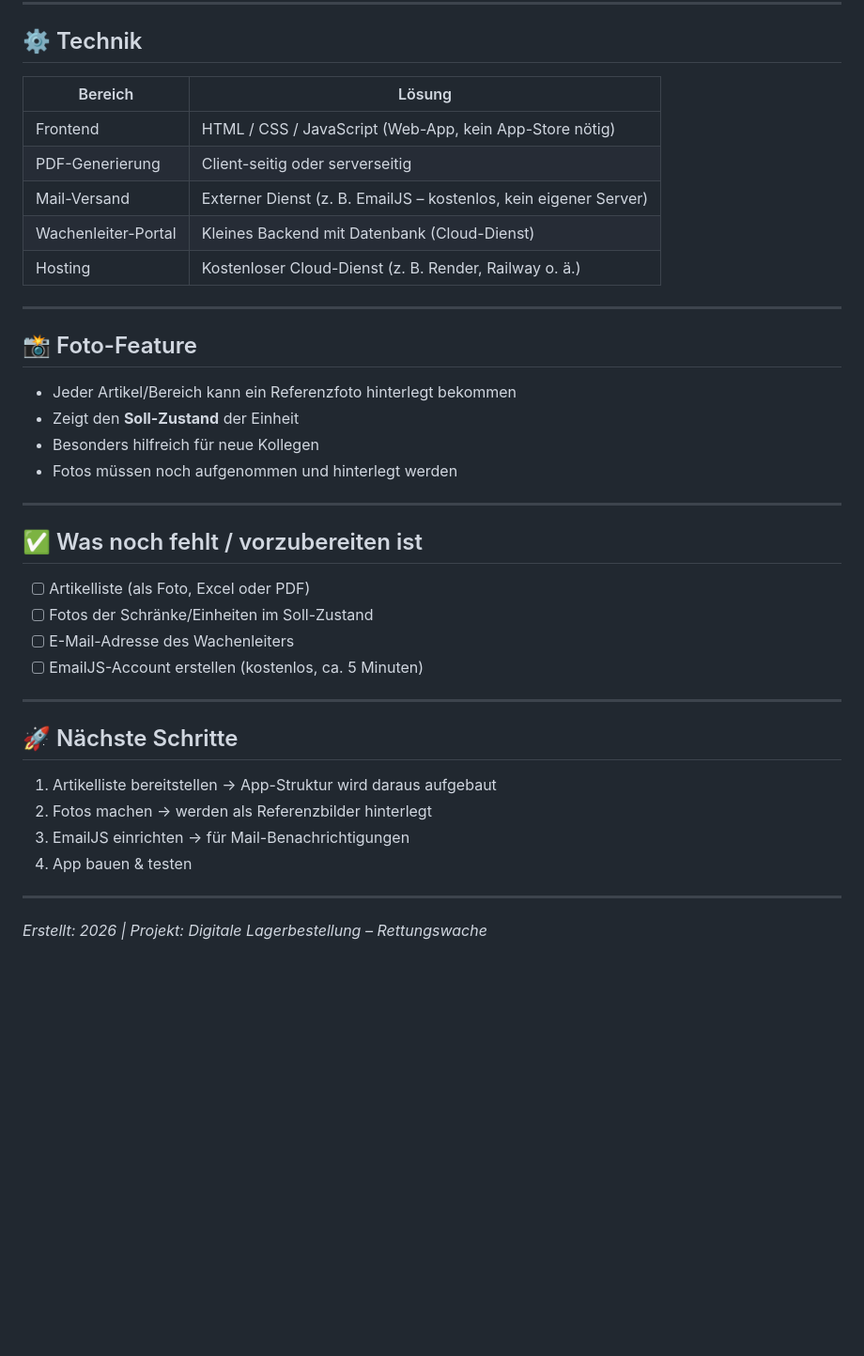
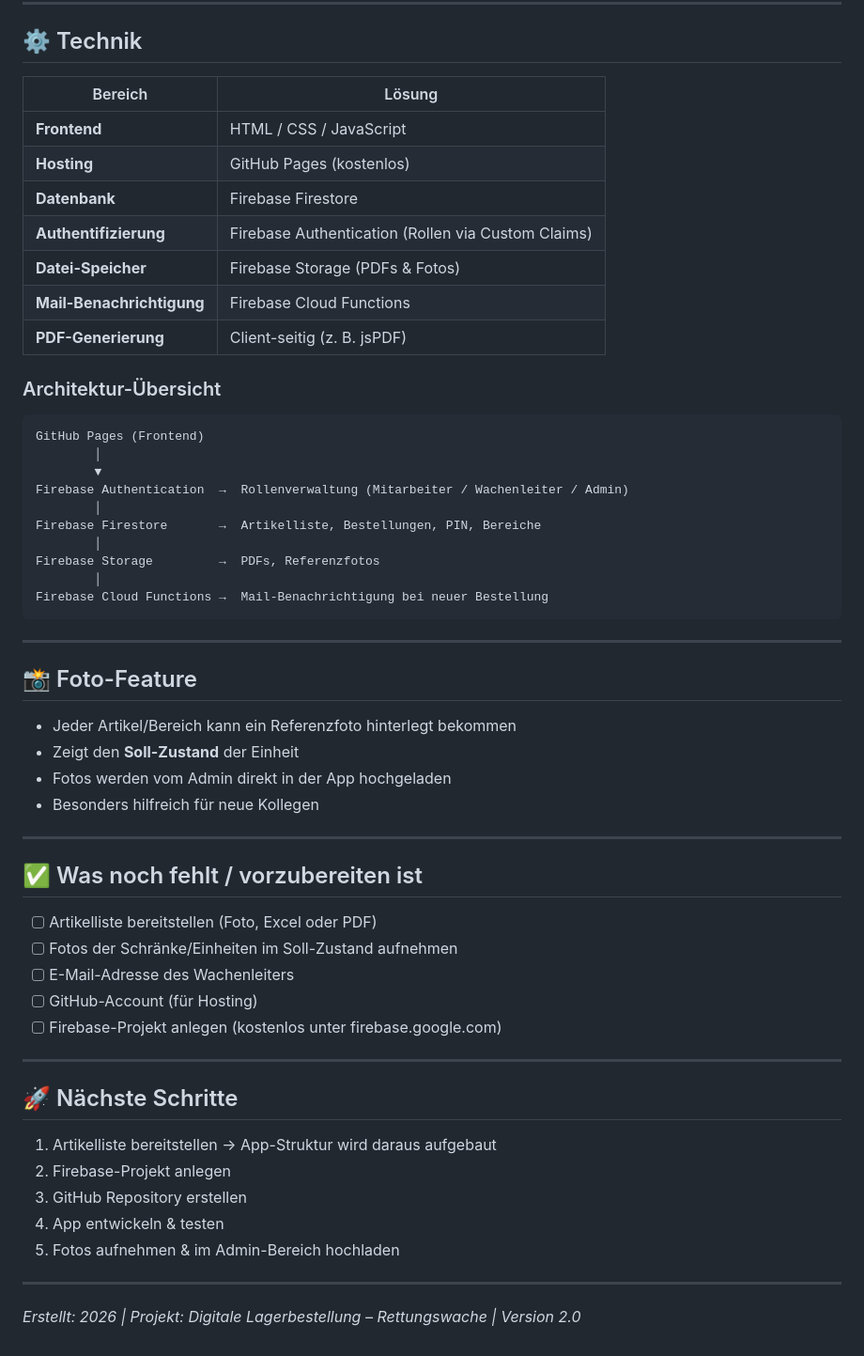
Before and after one commit to osxbobo/Lagerbestellung, a Markdown page: README.md, the part around one of its changes. Shown at 94% size. Drawn GitHub-style; blank space fills up the shorter version.

````diff
--- a/README.md
+++ b/README.md
@@ -63,13 +85,30 @@ Ziel ist eine moderne, mobile-freundliche Web-App zur digitalen Durchführung de
 
 ## ⚙️ Technik
 
-|Bereich            |Lösung                                                          |
-|-------------------|----------------------------------------------------------------|
-|Frontend           |HTML / CSS / JavaScript (Web-App, kein App-Store nötig)         |
-|PDF-Generierung    |Client-seitig oder serverseitig                                 |
-|Mail-Versand       |Externer Dienst (z. B. EmailJS – kostenlos, kein eigener Server)|
-|Wachenleiter-Portal|Kleines Backend mit Datenbank (Cloud-Dienst)                    |
-|Hosting            |Kostenloser Cloud-Dienst (z. B. Render, Railway o. ä.)          |
+|Bereich                  |Lösung                                            |
+|-------------------------|--------------------------------------------------|
+|**Frontend**             |HTML / CSS / JavaScript                           |
+|**Hosting**              |GitHub Pages (kostenlos)                          |
+|**Datenbank**            |Firebase Firestore                                |
+|**Authentifizierung**    |Firebase Authentication (Rollen via Custom Claims)|
+|**Datei-Speicher**       |Firebase Storage (PDFs & Fotos)                   |
+|**Mail-Benachrichtigung**|Firebase Cloud Functions                          |
+|**PDF-Generierung**      |Client-seitig (z. B. jsPDF)                       |
+
+### Architektur-Übersicht
+
+```
+GitHub Pages (Frontend)
+        │
+        ▼
+Firebase Authentication  →  Rollenverwaltung (Mitarbeiter / Wachenleiter / Admin)
+        │
+Firebase Firestore       →  Artikelliste, Bestellungen, PIN, Bereiche
+        │
+Firebase Storage         →  PDFs, Referenzfotos
+        │
+Firebase Cloud Functions →  Mail-Benachrichtigung bei neuer Bestellung
+```
 
 -----
 
@@ -77,27 +116,29 @@ Ziel ist eine moderne, mobile-freundliche Web-App zur digitalen Durchführung de
 
 - Jeder Artikel/Bereich kann ein Referenzfoto hinterlegt bekommen
 - Zeigt den **Soll-Zustand** der Einheit
+- Fotos werden vom Admin direkt in der App hochgeladen
 - Besonders hilfreich für neue Kollegen
-- Fotos müssen noch aufgenommen und hinterlegt werden
 
 -----
 
 ## ✅ Was noch fehlt / vorzubereiten ist
 
-- [ ] Artikelliste (als Foto, Excel oder PDF)
-- [ ] Fotos der Schränke/Einheiten im Soll-Zustand
+- [ ] Artikelliste bereitstellen (Foto, Excel oder PDF)
+- [ ] Fotos der Schränke/Einheiten im Soll-Zustand aufnehmen
 - [ ] E-Mail-Adresse des Wachenleiters
-- [ ] EmailJS-Account erstellen (kostenlos, ca. 5 Minuten)
+- [ ] GitHub-Account (für Hosting)
+- [ ] Firebase-Projekt anlegen (kostenlos unter firebase.google.com)
 
 -----
 
 ## 🚀 Nächste Schritte
 
 1. Artikelliste bereitstellen → App-Struktur wird daraus aufgebaut
-1. Fotos machen → werden als Referenzbilder hinterlegt
-1. EmailJS einrichten → für Mail-Benachrichtigungen
-1. App bauen & testen
+1. Firebase-Projekt anlegen
+1. GitHub Repository erstellen
+1. App entwickeln & testen
+1. Fotos aufnehmen & im Admin-Bereich hochladen
 
 -----
 
-*Erstellt: 2026 | Projekt: Digitale Lagerbestellung – Rettungswache*
+*Erstellt: 2026 | Projekt: Digitale Lagerbestellung – Rettungswache | Version 2.0*
````
Also changed, not shown: other parts of README.md (+28 -6 lines).
